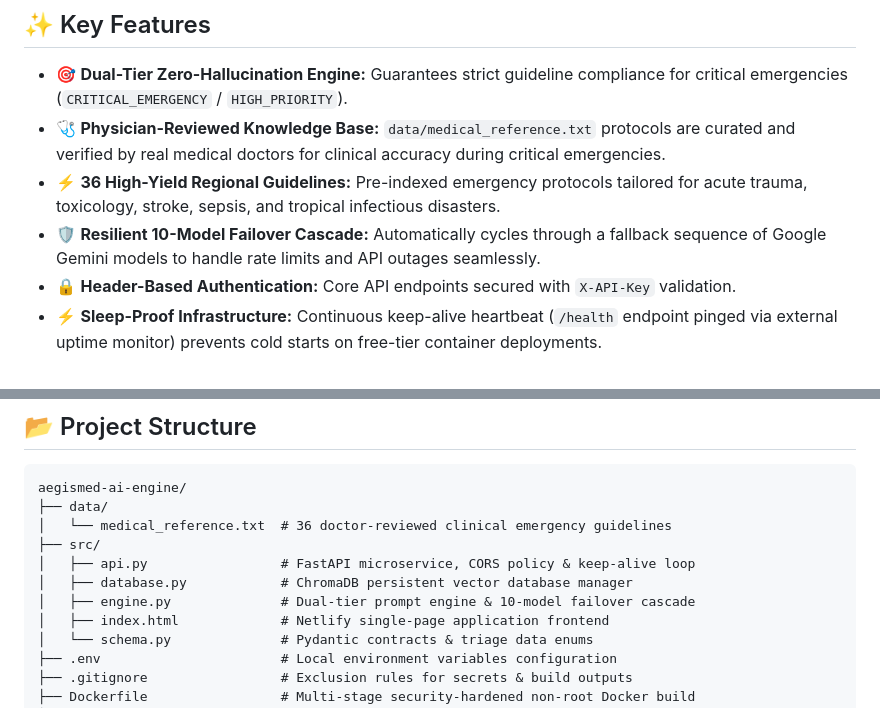
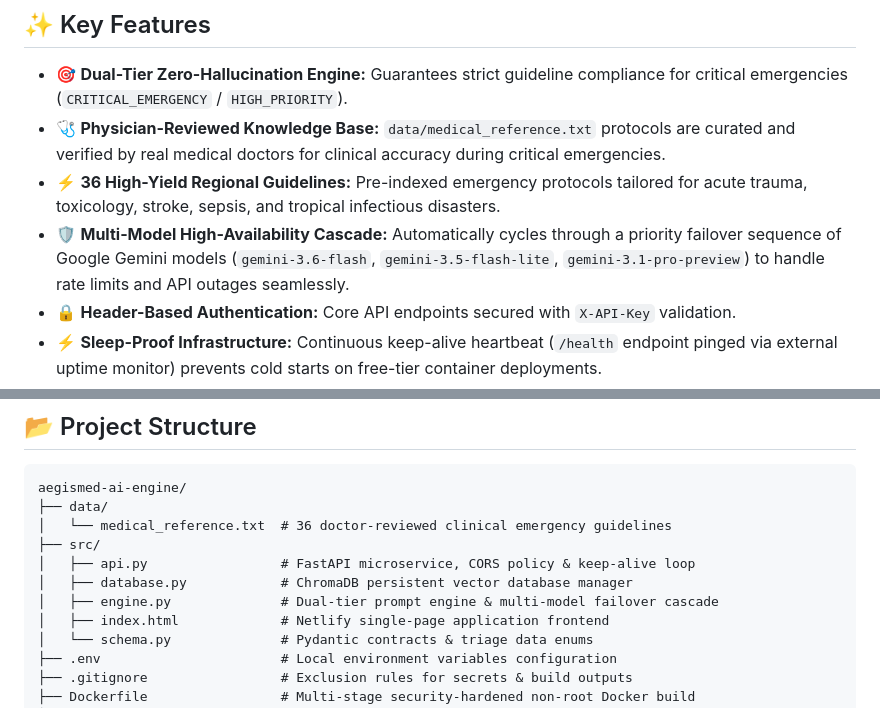
Before and after one commit to mahinshahriar30/aegismed-ai-engine, a Markdown page: README.md, 2 parts joined by grey strips. Drawn GitHub-style.

Commit message:
docs: update README.md with centered badge style and multi-model failover architecture

```diff
--- a/README.md
+++ b/README.md
@@ -38,7 +39,7 @@ High-stress clinical triage requires **absolute diagnostic precision** for criti
 * 🎯 **Dual-Tier Zero-Hallucination Engine:** Guarantees strict guideline compliance for critical emergencies (`CRITICAL_EMERGENCY` / `HIGH_PRIORITY`).
 * 🩺 **Physician-Reviewed Knowledge Base:** `data/medical_reference.txt` protocols are curated and verified by real medical doctors for clinical accuracy during critical emergencies.
 * ⚡ **36 High-Yield Regional Guidelines:** Pre-indexed emergency protocols tailored for acute trauma, toxicology, stroke, sepsis, and tropical infectious disasters.
-* 🛡️ **Resilient 10-Model Failover Cascade:** Automatically cycles through a fallback sequence of Google Gemini models to handle rate limits and API outages seamlessly.
+* 🛡️ **Multi-Model High-Availability Cascade:** Automatically cycles through a priority failover sequence of Google Gemini models (`gemini-3.6-flash`, `gemini-3.5-flash-lite`, `gemini-3.1-pro-preview`) to handle rate limits and API outages seamlessly.
 * 🔒 **Header-Based Authentication:** Core API endpoints secured with `X-API-Key` validation.
 * ⚡ **Sleep-Proof Infrastructure:** Continuous keep-alive heartbeat (`/health` endpoint pinged via external uptime monitor) prevents cold starts on free-tier container deployments.
 * 📋 **Strict Type Enforcement:** Native GenAI schema binding with Pydantic (`AegisMedAuditResponse`) ensures 100% reliable JSON output for EHR integration.
@@ -207,7 +208,7 @@ aegismed-ai-engine/
 ├── src/
 │   ├── api.py                 # FastAPI microservice, CORS policy & keep-alive loop
 │   ├── database.py            # ChromaDB persistent vector database manager
-│   ├── engine.py              # Dual-tier prompt engine & 10-model failover cascade
+│   ├── engine.py              # Dual-tier prompt engine & multi-model failover cascade
 │   ├── index.html             # Netlify single-page application frontend
 │   └── schema.py              # Pydantic contracts & triage data enums
 ├── .env                       # Local environment variables configuration
```
Also changed, not shown: other parts of README.md (+2 -1 lines).
